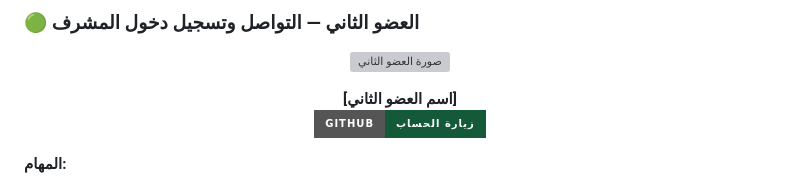
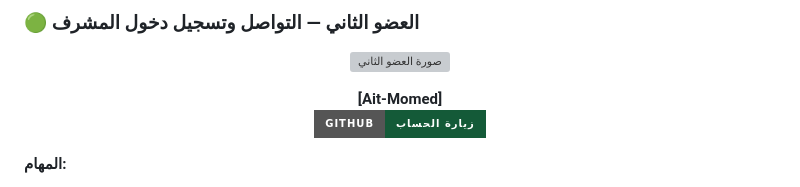
Before and after one commit to Ait-Momed/al-andalus-restaurant, a Markdown page: README.md, the part around one of its changes. GitHub-like rendering; badges without logos; grey boxes are pictures that could not be loaded.

```diff
--- a/README.md
+++ b/README.md
@@ -229,5 +229,5 @@
 </p>
 
 <p align="center">
-  <strong>[اسم العضو الثاني]</strong>
+  <strong>[Ait-Momed]</strong>
   <br>
```
Also changed, not shown: other parts of README.md (+1 -1 lines).
